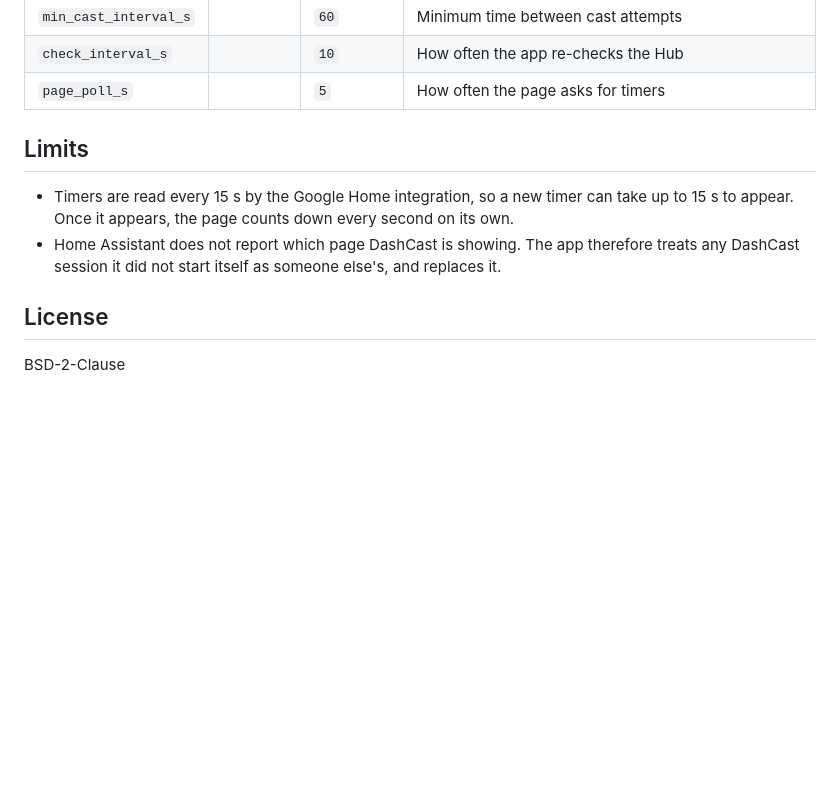
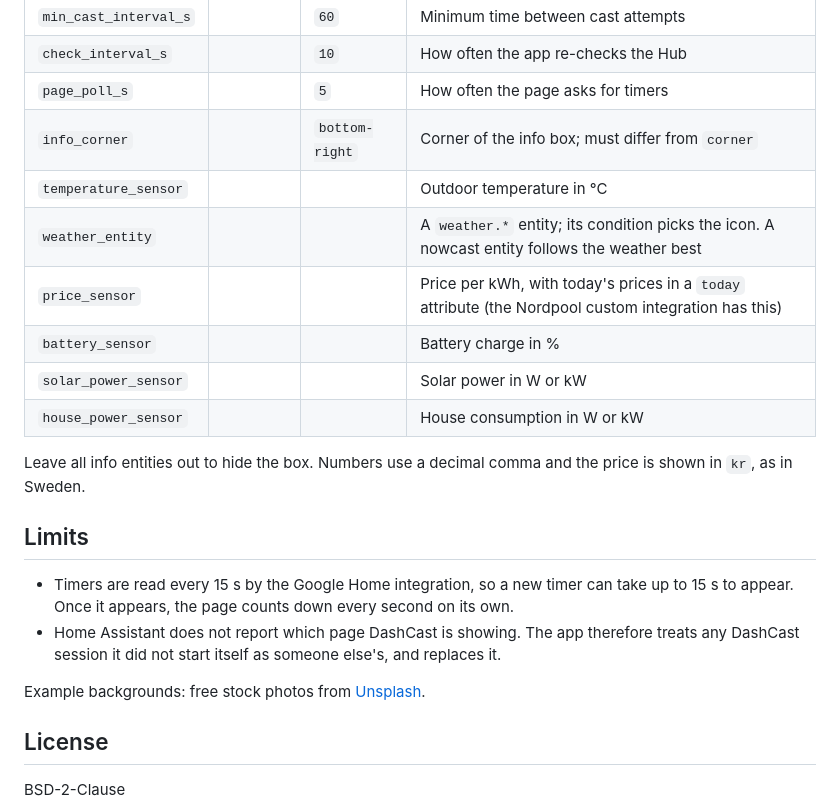
Before and after one commit to the-louie/appdaemon_cast_timer_overlay, a Markdown page: README.md, the part around one of its changes. Rendered like a GitHub page; blank space fills up the shorter version.

```diff
--- a/README.md
+++ b/README.md
@@ -61,6 +78,16 @@ Turn off any other job that casts to the same Hub, or the two will fight over th
 | `min_cast_interval_s` | | `60` | Minimum time between cast attempts |
 | `check_interval_s` | | `10` | How often the app re-checks the Hub |
 | `page_poll_s` | | `5` | How often the page asks for timers |
+| `info_corner` | | `bottom-right` | Corner of the info box; must differ from `corner` |
+| `temperature_sensor` | | | Outdoor temperature in °C |
+| `weather_entity` | | | A `weather.*` entity; its condition picks the icon. A nowcast entity follows the weather best |
+| `price_sensor` | | | Price per kWh, with today's prices in a `today` attribute (the Nordpool custom integration has this) |
+| `battery_sensor` | | | Battery charge in % |
+| `solar_power_sensor` | | | Solar power in W or kW |
+| `house_power_sensor` | | | House consumption in W or kW |
+
+Leave all info entities out to hide the box. Numbers use a decimal comma and the price
+is shown in `kr`, as in Sweden.
 
 ## Limits
 
@@ -69,6 +96,8 @@ Turn off any other job that casts to the same Hub, or the two will fight over th
 - Home Assistant does not report which page DashCast is showing. The app therefore
   treats any DashCast session it did not start itself as someone else's, and replaces it.
 
+Example backgrounds: free stock photos from [Unsplash](https://unsplash.com/license).
+
 ## License
 
 BSD-2-Clause
```
Also changed, not shown: other parts of README.md (+18 -1 lines), docs/example-a.png (added), docs/example-b.png (added), docs/example-c.png (added), 2 other files.
